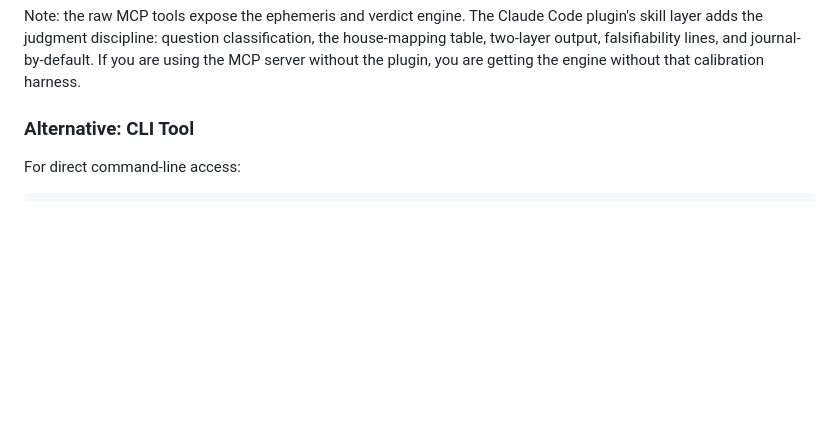
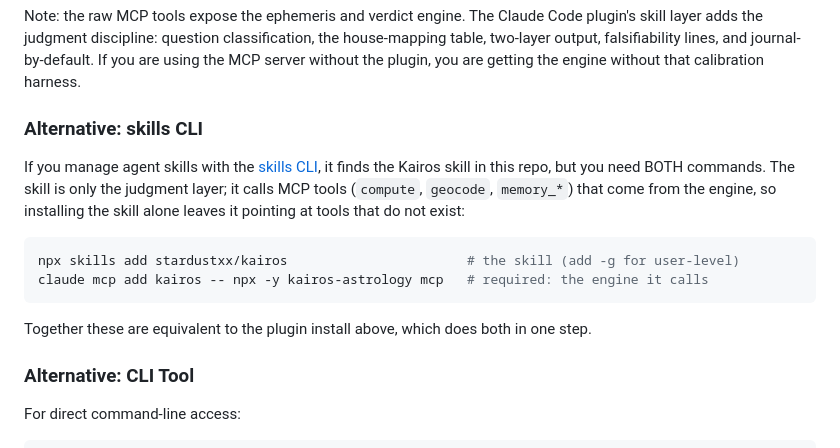
Before and after one commit to stardustxx/kairos, a Markdown page: README.md, the part around the change. Rendered like a GitHub page; blank space fills up the shorter version.

Commit message:
docs(readme): skills CLI install path, with the required MCP pairing
npx skills add stardustxx/kairos works (verified live) but installs only the
skill; without the MCP server its tools do not exist. Document the two-command
pair and point at the plugin as the one-step equivalent.

Co-Authored-By: Claude Fable 5 <noreply@anthropic.com>

````diff
--- a/README.md
+++ b/README.md
@@ -184,6 +184,22 @@ Note: the raw MCP tools expose the ephemeris and verdict engine. The Claude Code
 layer adds the judgment discipline: question classification, the house-mapping table, two-layer
 output, falsifiability lines, and journal-by-default. If you are using the MCP server without
 the plugin, you are getting the engine without that calibration harness.
+
+### Alternative: skills CLI
+
+If you manage agent skills with the [skills CLI](https://skills.sh), it finds the
+Kairos skill in this repo, but you need BOTH commands. The skill is only the
+judgment layer; it calls MCP tools (`compute`, `geocode`, `memory_*`) that come
+from the engine, so installing the skill alone leaves it pointing at tools that
+do not exist:
+
+```bash
+npx skills add stardustxx/kairos                       # the skill (add -g for user-level)
+claude mcp add kairos -- npx -y kairos-astrology mcp   # required: the engine it calls
+```
+
+Together these are equivalent to the plugin install above, which does both in
+one step.
 
 ### Alternative: CLI Tool
 
````
